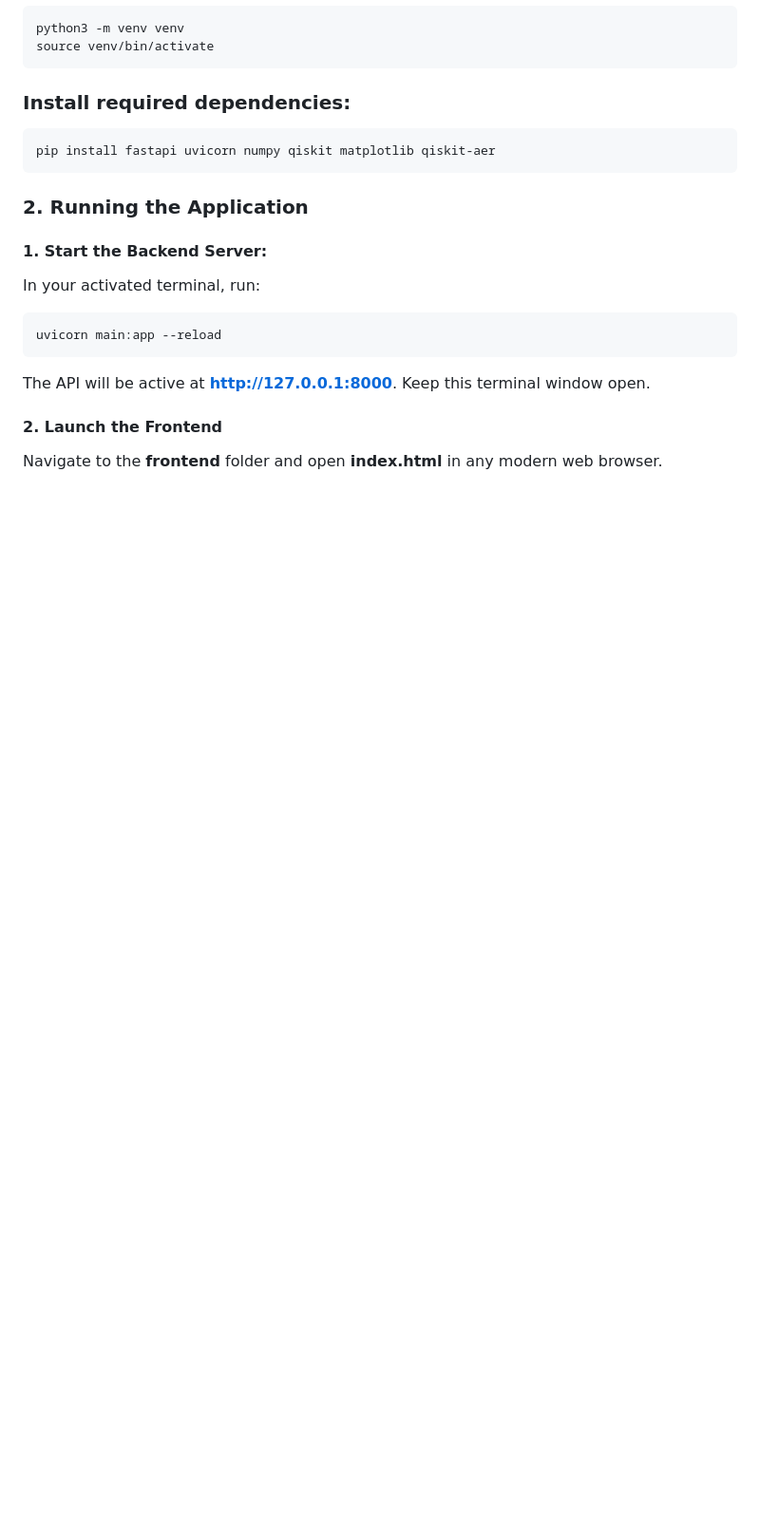
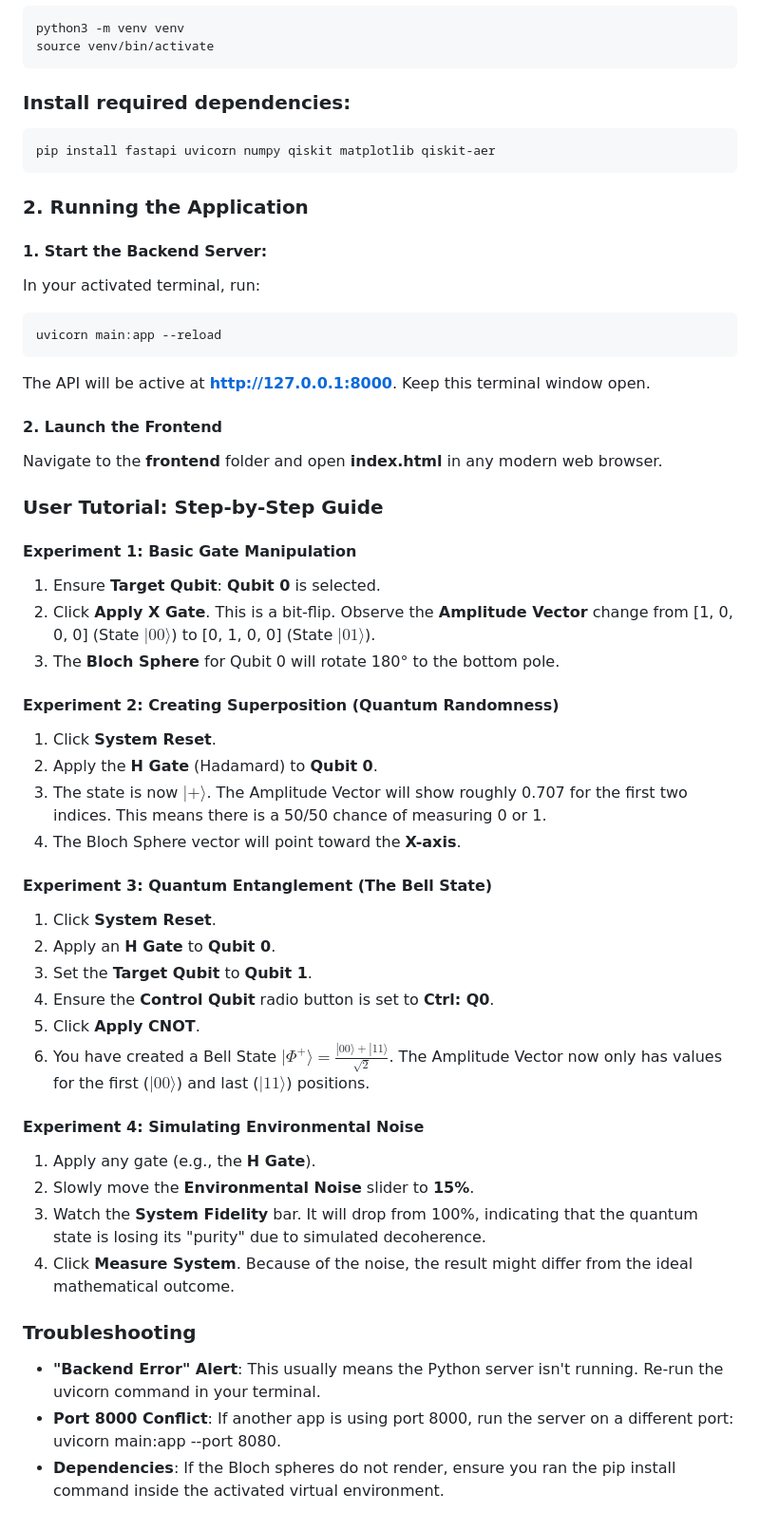
Before and after one commit to dimitarivanov10/Quantum-Circuit-Noise-Sim, a Markdown page: README.md, the part around the change. Shown at 95% size. GitHub-like rendering; blank space fills up the shorter version.

```diff
--- a/README.md
+++ b/README.md
@@ -118,3 +118,40 @@ The API will be active at **http://127.0.0.1:8000**. Keep this terminal window o
 #### 2. Launch the Frontend
 
 Navigate to the **frontend** folder and open **index.html** in any modern web browser.
+
+### User Tutorial: Step-by-Step Guide
+
+#### Experiment 1: Basic Gate Manipulation
+
+1. Ensure **Target Qubit**: **Qubit 0** is selected.
+2. Click **Apply X Gate**. This is a bit-flip. Observe the **Amplitude Vector** change from [1, 0, 0, 0] (State $|00\rangle$) to [0, 1, 0, 0] (State $|01\rangle$).
+3. The **Bloch Sphere** for Qubit 0 will rotate 180° to the bottom pole.
+
+#### Experiment 2: Creating Superposition (Quantum Randomness)
+
+1. Click **System Reset**.
+2. Apply the **H Gate** (Hadamard) to **Qubit 0**.
+3. The state is now $|+\rangle$. The Amplitude Vector will show roughly 0.707 for the first two indices. This means there is a 50/50 chance of measuring 0 or 1.
+4. The Bloch Sphere vector will point toward the **X-axis**.
+
+#### Experiment 3: Quantum Entanglement (The Bell State)
+
+1. Click **System Reset**.
+2. Apply an **H Gate** to **Qubit 0**.
+3. Set the **Target Qubit** to **Qubit 1**.
+4. Ensure the **Control Qubit** radio button is set to **Ctrl: Q0**.
+5. Click **Apply CNOT**.
+6. You have created a Bell State $|\Phi^+\rangle = \frac{|00\rangle + |11\rangle}{\sqrt{2}}$. The Amplitude Vector now only has values for the first ($|00\rangle$) and last ($|11\rangle$) positions.
+
+#### Experiment 4: Simulating Environmental Noise
+
+1. Apply any gate (e.g., the **H Gate**).
+2. Slowly move the **Environmental Noise** slider to **15%**.
+3. Watch the **System Fidelity** bar. It will drop from 100%, indicating that the quantum state is losing its "purity" due to simulated decoherence.
+4. Click **Measure System**. Because of the noise, the result might differ from the ideal mathematical outcome.
+
+### Troubleshooting
+
+- **"Backend Error" Alert**: This usually means the Python server isn't running. Re-run the uvicorn command in your terminal.
+- **Port 8000 Conflict**: If another app is using port 8000, run the server on a different port: uvicorn main:app --port 8080.
+- **Dependencies**: If the Bloch spheres do not render, ensure you ran the pip install command inside the activated virtual environment.
```
